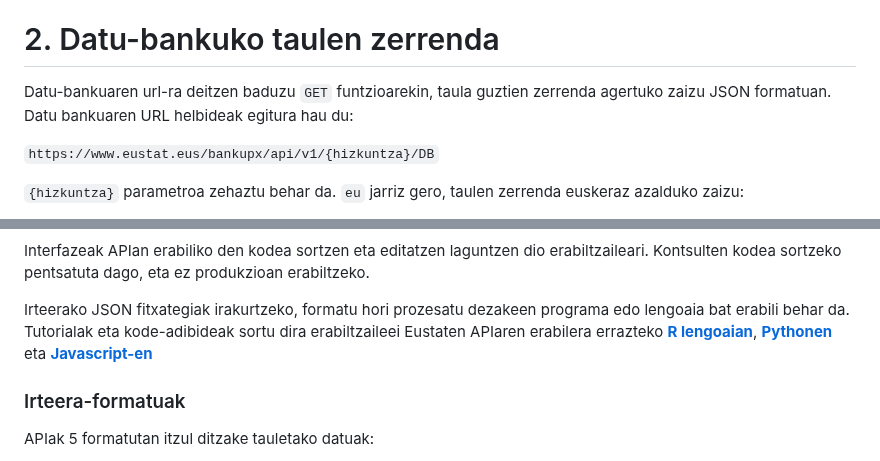
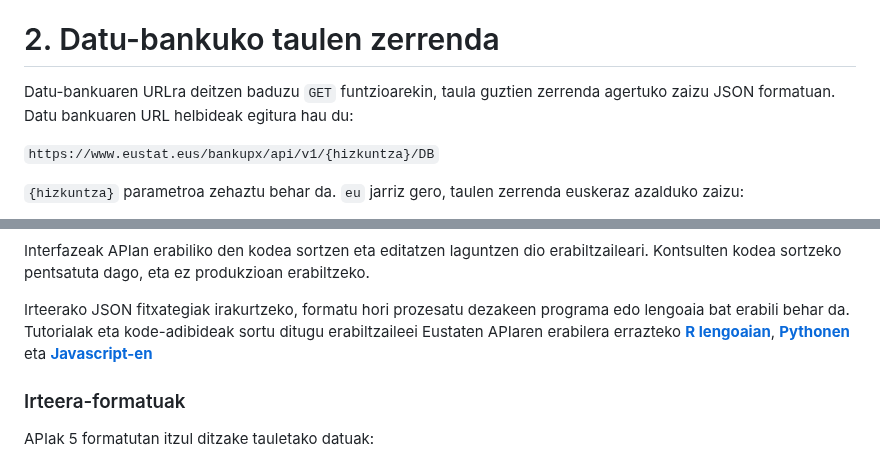
Before and after one commit to uxue-sudupe/API-Eustat, a Markdown page: doc/API_doc_eu.md, 2 parts joined by grey strips. Rendered like a GitHub page.

```diff
--- a/doc/API_doc_eu.md
+++ b/doc/API_doc_eu.md
@@ -29,7 +29,7 @@ Jarraian, APIko sarrerako puntuetara deitzeko modua zehazten da, baita datuak ko
 
 # 2. Datu-bankuko taulen zerrenda
 
- Datu-bankuaren url-ra deitzen baduzu `GET` funtzioarekin, taula guztien zerrenda agertuko zaizu JSON formatuan. Datu bankuaren URL helbideak egitura hau du:
+ Datu-bankuaren URLra deitzen baduzu `GET` funtzioarekin, taula guztien zerrenda agertuko zaizu JSON formatuan. Datu bankuaren URL helbideak egitura hau du:
 
 `https://www.eustat.eus/bankupx/api/v1/{hizkuntza}/DB`
 
@@ -270,7 +270,7 @@ Egin klik **Taula hau eskuragarri egin zure aplikazioan** atalean. Hor azalduko
 
 Interfazeak APIan erabiliko den kodea sortzen eta editatzen laguntzen dio erabiltzaileari. Kontsulten kodea sortzeko pentsatuta dago, eta ez produkzioan erabiltzeko.
 
-Irteerako JSON fitxategiak irakurtzeko, formatu hori prozesatu dezakeen programa edo lengoaia bat erabili behar da. Tutorialak eta kode-adibideak sortu dira erabiltzaileei Eustaten APIaren erabilera errazteko [**R lengoaian**](../code_examples/eu/tutorial_R_eu.Rmd), [**Pythonen**](../code_examples/eu/tutorial_Python_eu.ipynb) eta [**Javascript-en**](https://uxue-sudupe.github.io/API-Eustat/code_examples/eu/tutorial_highcharts_eu.html)
+Irteerako JSON fitxategiak irakurtzeko, formatu hori prozesatu dezakeen programa edo lengoaia bat erabili behar da. Tutorialak eta kode-adibideak sortu ditugu erabiltzaileei Eustaten APIaren erabilera errazteko [**R lengoaian**](../code_examples/eu/tutorial_R_eu.Rmd), [**Pythonen**](../code_examples/eu/tutorial_Python_eu.ipynb) eta [**Javascript-en**](https://uxue-sudupe.github.io/API-Eustat/code_examples/eu/tutorial_highcharts_eu.html)
 
 
 ### Irteera-formatuak
```
